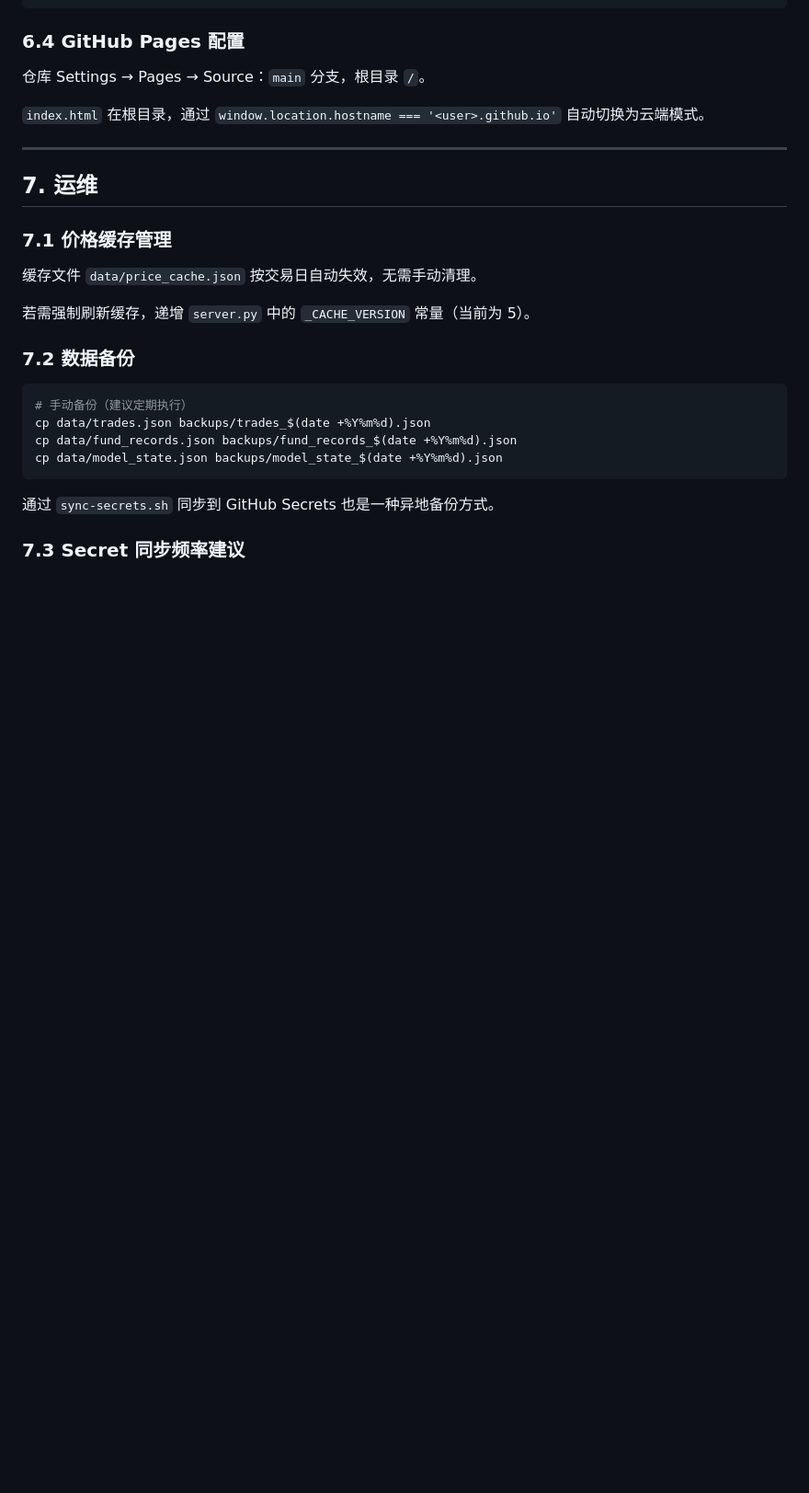
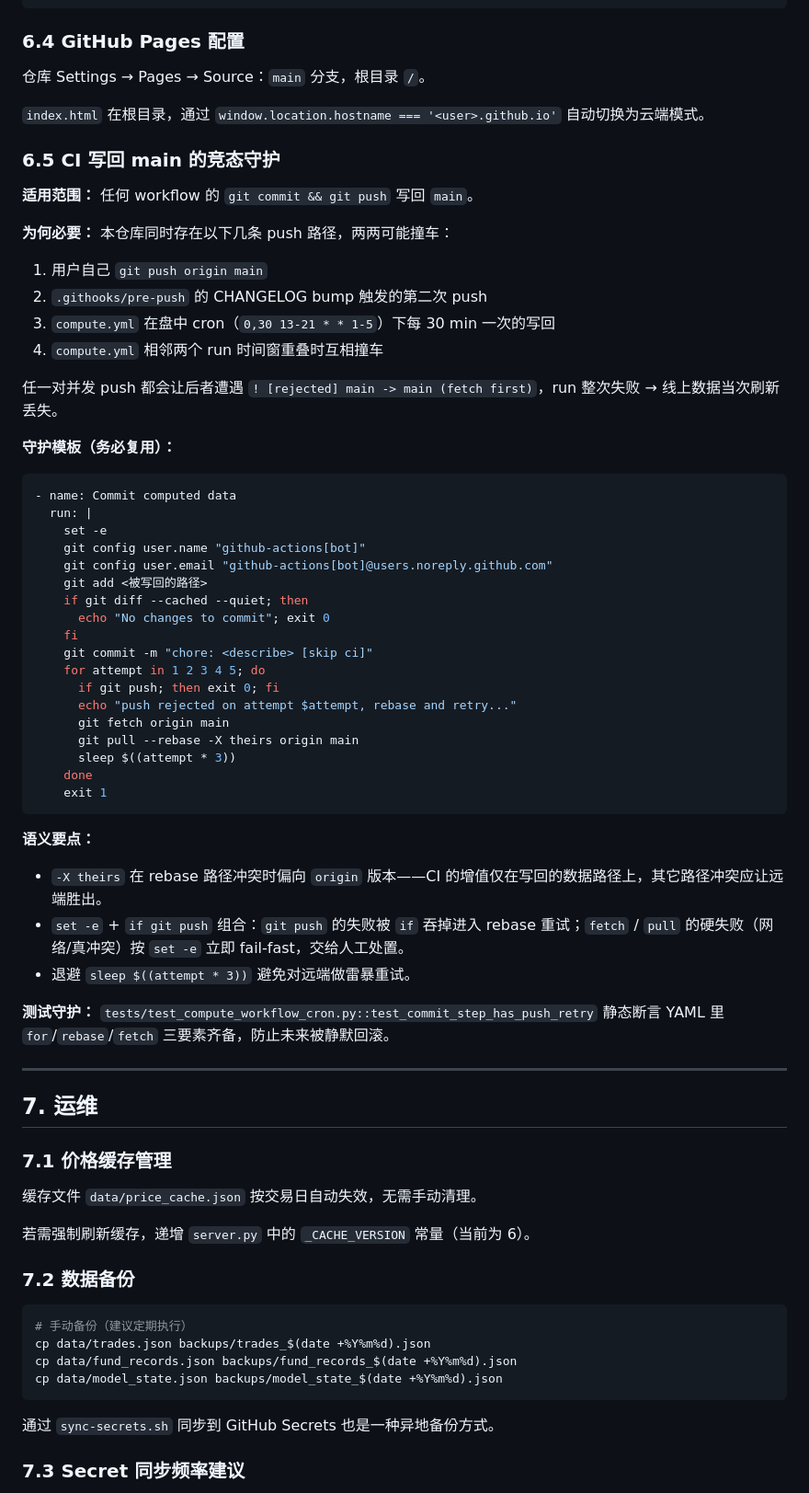
Before and after one commit to xiulonnn-crypto/Tianfu_Strategy, a Markdown page: TECHNICAL.md, the part around one of its changes. Shown at 92% size. Drawn GitHub-style; blank space fills up the shorter version.

````diff
--- a/TECHNICAL.md
+++ b/TECHNICAL.md
@@ -788,6 +800,51 @@ gh secret set MODEL_STATE_B64 < <(base64 -i data/model_state.json)
 
 `index.html` 在根目录，通过 `window.location.hostname === '<user>.github.io'` 自动切换为云端模式。
 
+### 6.5 CI 写回 main 的竞态守护
+
+**适用范围：** 任何 workflow 的 `git commit && git push` 写回 `main`。
+
+**为何必要：** 本仓库同时存在以下几条 push 路径，两两可能撞车：
+
+1. 用户自己 `git push origin main`
+2. `.githooks/pre-push` 的 CHANGELOG bump 触发的第二次 push
+3. `compute.yml` 在盘中 cron（`0,30 13-21 * * 1-5`）下每 30 min 一次的写回
+4. `compute.yml` 相邻两个 run 时间窗重叠时互相撞车
+
+任一对并发 push 都会让后者遭遇 `! [rejected] main -> main (fetch first)`，run 整次失败
+→ 线上数据当次刷新丢失。
+
+**守护模板（务必复用）：**
+
+```yaml
+- name: Commit computed data
+  run: |
+    set -e
+    git config user.name "github-actions[bot]"
+    git config user.email "github-actions[bot]@users.noreply.github.com"
+    git add <被写回的路径>
+    if git diff --cached --quiet; then
+      echo "No changes to commit"; exit 0
+    fi
+    git commit -m "chore: <describe> [skip ci]"
+    for attempt in 1 2 3 4 5; do
+      if git push; then exit 0; fi
+      echo "push rejected on attempt $attempt, rebase and retry..."
+      git fetch origin main
+      git pull --rebase -X theirs origin main
+      sleep $((attempt * 3))
+    done
+    exit 1
+```
+
+**语义要点：**
+
+- `-X theirs` 在 rebase 路径冲突时偏向 `origin` 版本——CI 的增值仅在写回的数据路径上，其它路径冲突应让远端胜出。
+- `set -e` + `if git push` 组合：`git push` 的失败被 `if` 吞掉进入 rebase 重试；`fetch` / `pull` 的硬失败（网络/真冲突）按 `set -e` 立即 fail-fast，交给人工处置。
+- 退避 `sleep $((attempt * 3))` 避免对远端做雷暴重试。
+
+**测试守护：** `tests/test_compute_workflow_cron.py::test_commit_step_has_push_retry` 静态断言 YAML 里 `for`/`rebase`/`fetch` 三要素齐备，防止未来被静默回滚。
+
 ---
 
 ## 7. 运维
@@ -796,7 +853,7 @@ gh secret set MODEL_STATE_B64 < <(base64 -i data/model_state.json)
 
 缓存文件 `data/price_cache.json` 按交易日自动失效，无需手动清理。
 
-若需强制刷新缓存，递增 `server.py` 中的 `_CACHE_VERSION` 常量（当前为 5）。
+若需强制刷新缓存，递增 `server.py` 中的 `_CACHE_VERSION` 常量（当前为 6）。
 
 ### 7.2 数据备份
 
````
Also changed, not shown: other parts of TECHNICAL.md (+14 -2 lines), ARCHITECTURE.md (+21 -0 lines), CHANGELOG.md (+6 -0 lines).
